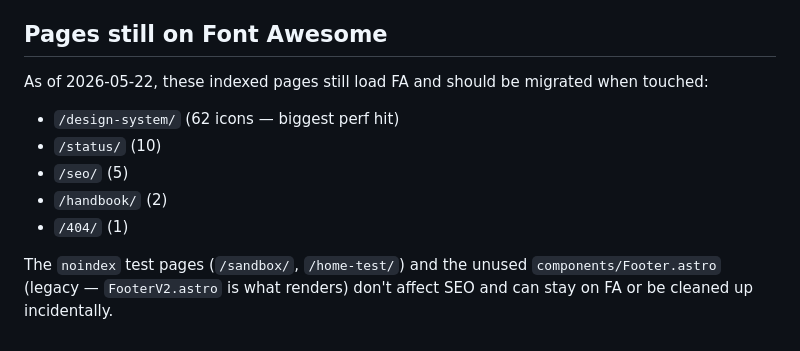
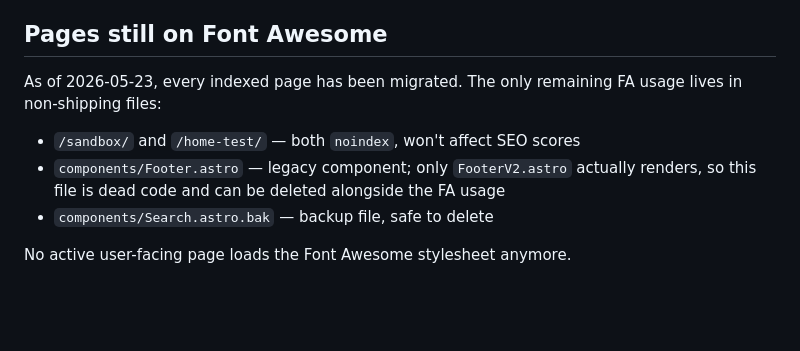
Before and after one commit to Stahlwalker/lucasstahl, a Markdown page: .claude/rules/icons.md, the part around the change. Drawn GitHub-style; blank space fills up the shorter version.

Commit message:
Mark icon migration complete in rules doc
Co-Authored-By: Claude Opus 4.7 (1M context) <noreply@anthropic.com>

```diff
--- a/.claude/rules/icons.md
+++ b/.claude/rules/icons.md
@@ -54,12 +54,10 @@ This site has migrated off Font Awesome. **New pages must not load FA**, and any
 
 ## Pages still on Font Awesome
 
-As of 2026-05-22, these indexed pages still load FA and should be migrated when touched:
+As of 2026-05-23, every indexed page has been migrated. The only remaining FA usage lives in non-shipping files:
 
-- `/design-system/` (62 icons — biggest perf hit)
-- `/status/` (10)
-- `/seo/` (5)
-- `/handbook/` (2)
-- `/404/` (1)
+- `/sandbox/` and `/home-test/` — both `noindex`, won't affect SEO scores
+- `components/Footer.astro` — legacy component; only `FooterV2.astro` actually renders, so this file is dead code and can be deleted alongside the FA usage
+- `components/Search.astro.bak` — backup file, safe to delete
 
-The `noindex` test pages (`/sandbox/`, `/home-test/`) and the unused `components/Footer.astro` (legacy — `FooterV2.astro` is what renders) don't affect SEO and can stay on FA or be cleaned up incidentally.
+No active user-facing page loads the Font Awesome stylesheet anymore.
```
